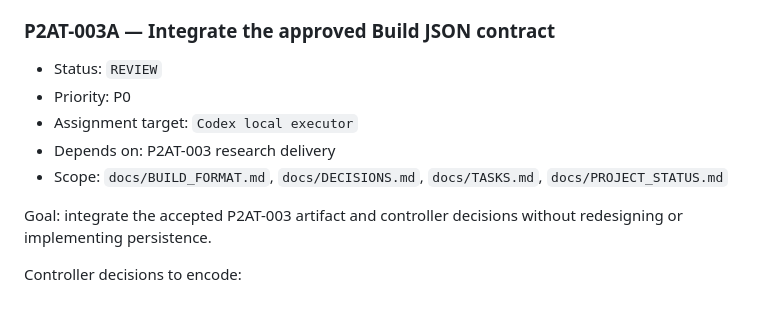
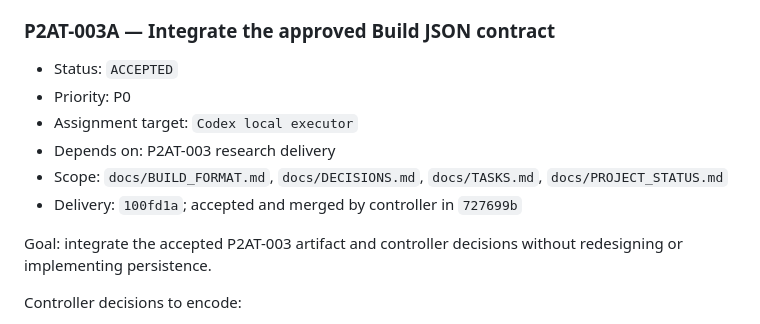
Before and after one commit to bibilabu-bot/poe2-agent-tools, a Markdown page: docs/TASKS.md, the part around one of its changes. GitHub-like rendering.

```diff
--- a/docs/TASKS.md
+++ b/docs/TASKS.md
@@ -98,11 +98,12 @@ Non-goals:
 
 ### P2AT-003A — Integrate the approved Build JSON contract
 
-- Status: `REVIEW`
+- Status: `ACCEPTED`
 - Priority: P0
 - Assignment target: `Codex local executor`
 - Depends on: P2AT-003 research delivery
 - Scope: `docs/BUILD_FORMAT.md`, `docs/DECISIONS.md`, `docs/TASKS.md`, `docs/PROJECT_STATUS.md`
+- Delivery: `100fd1a`; accepted and merged by controller in `727699b`
 
 Goal: integrate the accepted P2AT-003 artifact and controller decisions without redesigning or implementing persistence.
 
```
Also changed, not shown: other parts of docs/TASKS.md (+49 -2 lines), docs/PROJECT_STATUS.md (+1 -1 lines).
